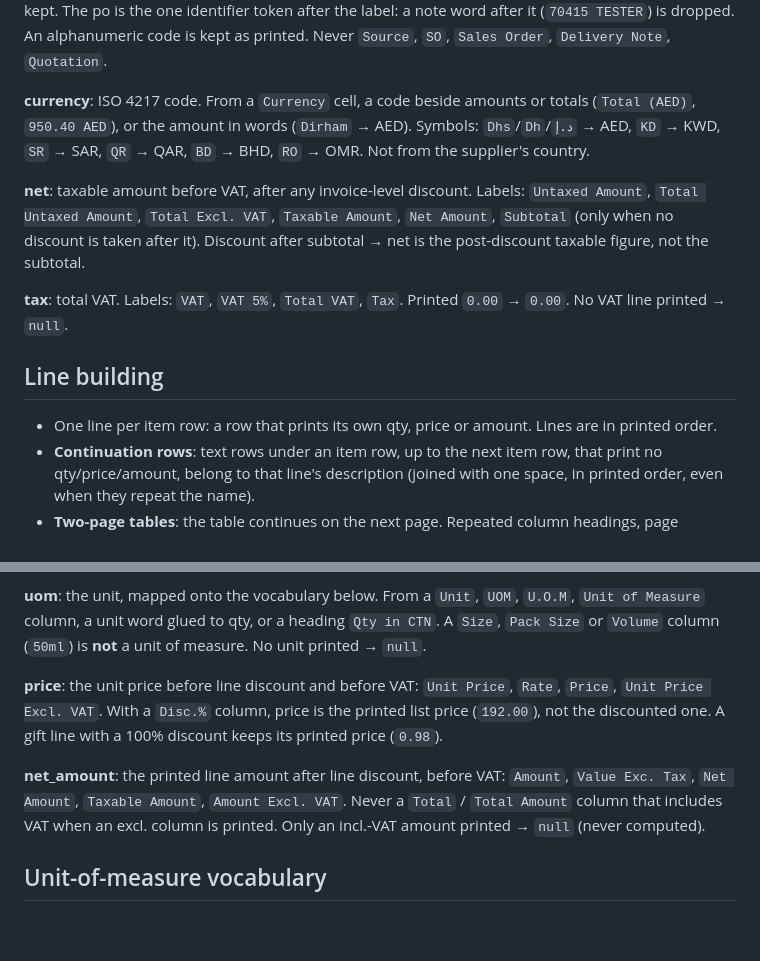
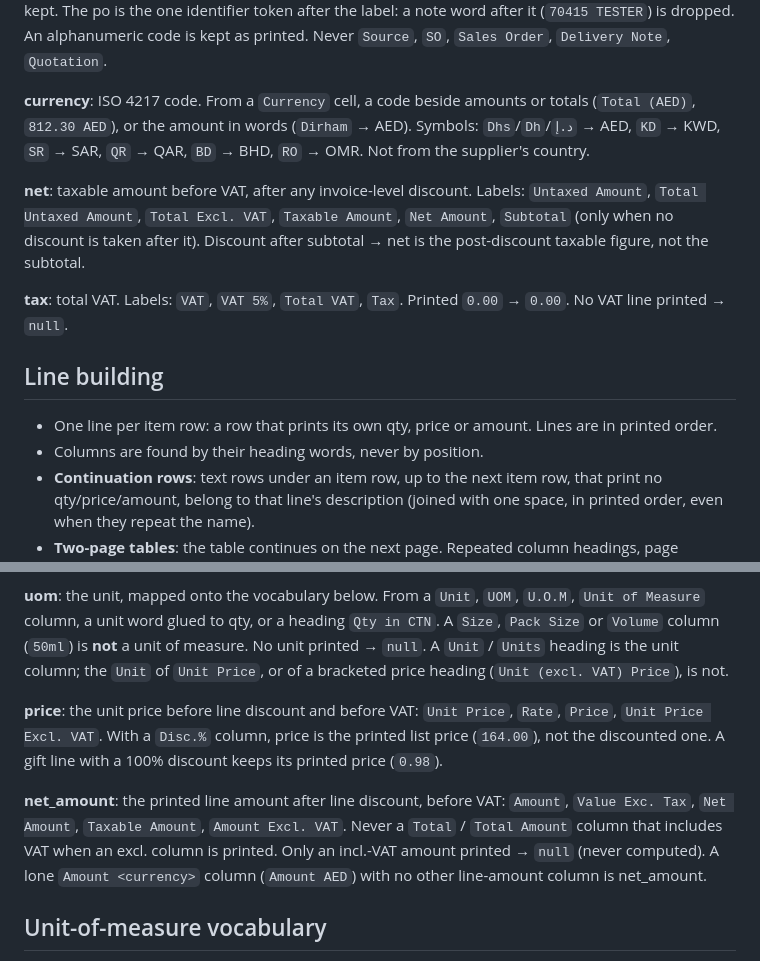
Before and after one commit to muttonkodibiriyani/Invoice_studio_Al, a Markdown page: docs/FIELD_RULES.md, 2 parts joined by grey strips. GitHub-like rendering; blank space fills up the shorter version.

```diff
--- a/docs/FIELD_RULES.md
+++ b/docs/FIELD_RULES.md
@@ -62,7 +62,7 @@ dropped: `LPO-77310`, `PO 77310`, `PO#77310` → `77310`. Any other prefix is ke
 token after the label: a note word after it (`70415 TESTER`) is dropped. An alphanumeric code is kept as printed. Never `Source`, `SO`,
 `Sales Order`, `Delivery Note`, `Quotation`.
 
-**currency**: ISO 4217 code. From a `Currency` cell, a code beside amounts or totals (`Total (AED)`, `950.40 AED`),
+**currency**: ISO 4217 code. From a `Currency` cell, a code beside amounts or totals (`Total (AED)`, `812.30 AED`),
 or the amount in words (`Dirham` → AED). Symbols: `Dhs`/`Dh`/`د.إ` → AED, `KD` → KWD, `SR` → SAR, `QR` → QAR,
 `BD` → BHD, `RO` → OMR. Not from the supplier's country.
 
@@ -75,6 +75,7 @@ taken after it). Discount after subtotal → net is the post-discount taxable fi
 ## Line building
 
 - One line per item row: a row that prints its own qty, price or amount. Lines are in printed order.
+- Columns are found by their heading words, never by position.
 - **Continuation rows**: text rows under an item row, up to the next item row, that print no qty/price/amount,
   belong to that line's description (joined with one space, in printed order, even when they repeat the name).
 - **Two-page tables**: the table continues on the next page. Repeated column headings, page headers and footers,
@@ -104,15 +105,17 @@ appended.
 
 **uom**: the unit, mapped onto the vocabulary below. From a `Unit`, `UOM`, `U.O.M`, `Unit of Measure` column, a unit
 word glued to qty, or a heading `Qty in CTN`. A `Size`, `Pack Size` or `Volume` column (`50ml`) is **not** a unit of
-measure. No unit printed → `null`.
+measure. No unit printed → `null`. A `Unit` / `Units` heading is the unit column; the `Unit` of `Unit Price`, or of a
+bracketed price heading (`Unit (excl. VAT) Price`), is not.
 
 **price**: the unit price before line discount and before VAT: `Unit Price`, `Rate`, `Price`, `Unit Price Excl.
-VAT`. With a `Disc.%` column, price is the printed list price (`192.00`), not the discounted one. A gift line with
+VAT`. With a `Disc.%` column, price is the printed list price (`164.00`), not the discounted one. A gift line with
 a 100% discount keeps its printed price (`0.98`).
 
 **net_amount**: the printed line amount after line discount, before VAT: `Amount`, `Value Exc. Tax`, `Net Amount`,
 `Taxable Amount`, `Amount Excl. VAT`. Never a `Total` / `Total Amount` column that includes VAT when an excl. column
-is printed. Only an incl.-VAT amount printed → `null` (never computed).
+is printed. Only an incl.-VAT amount printed → `null` (never computed). A lone `Amount <currency>` column
+(`Amount AED`) with no other line-amount column is net_amount.
 
 ## Unit-of-measure vocabulary
 
```
Also changed, not shown: other parts of docs/FIELD_RULES.md (+4 -4 lines), docs/HARD_CORPUS.md (+1 -1 lines).
